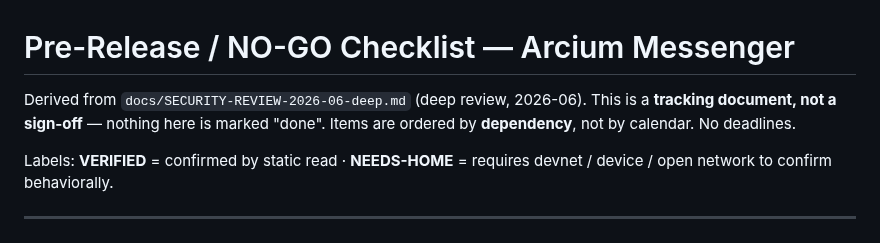
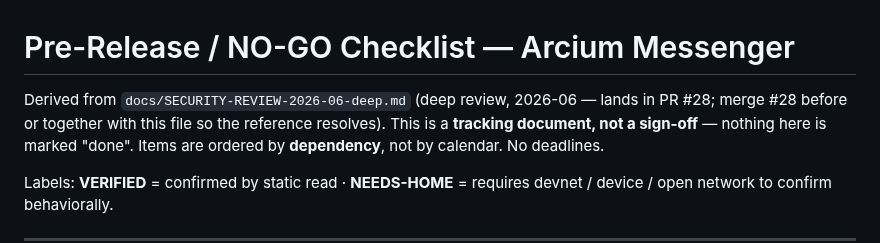
Before and after one commit to artemidamoon2223-collab/Arcium-messenger-, a Markdown page: docs/PRE-RELEASE-CHECKLIST.md, the part around the change. Drawn GitHub-style.

Commit message:
docs: clarify source review lands in PR #28 (merge-order note)
https://claude.ai/code/session_01QvyyXLVdKJDSgihSHjVUir

```diff
--- a/docs/PRE-RELEASE-CHECKLIST.md
+++ b/docs/PRE-RELEASE-CHECKLIST.md
@@ -1,6 +1,7 @@
 # Pre-Release / NO-GO Checklist — Arcium Messenger
 
-Derived from `docs/SECURITY-REVIEW-2026-06-deep.md` (deep review, 2026-06).
+Derived from `docs/SECURITY-REVIEW-2026-06-deep.md` (deep review, 2026-06 — lands in
+PR #28; merge #28 before or together with this file so the reference resolves).
 This is a **tracking document, not a sign-off** — nothing here is marked "done".
 Items are ordered by **dependency**, not by calendar. No deadlines.
 
```
